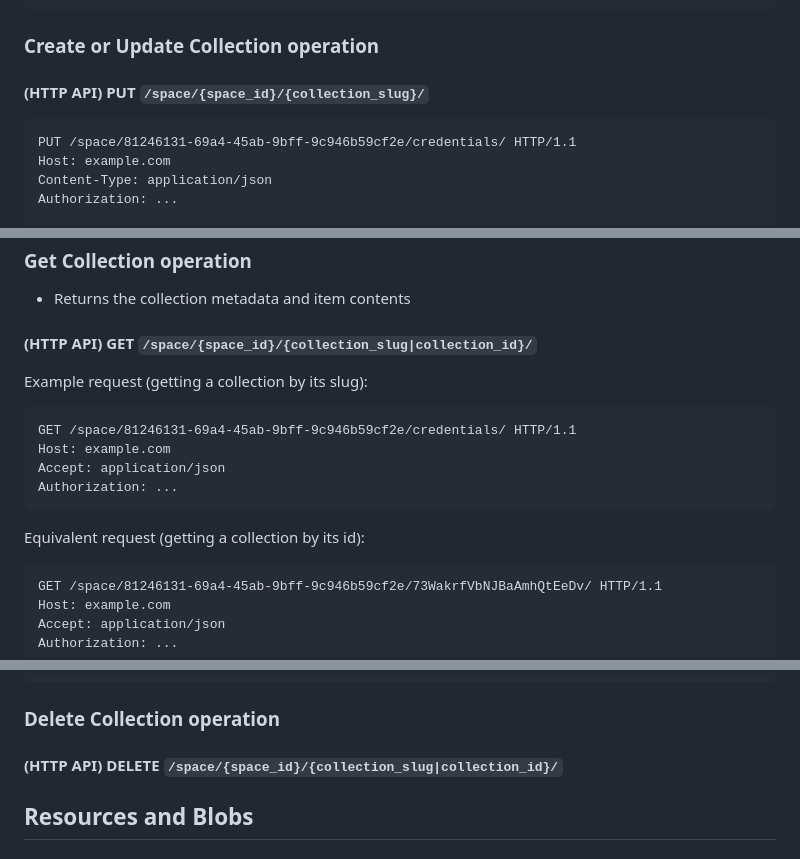
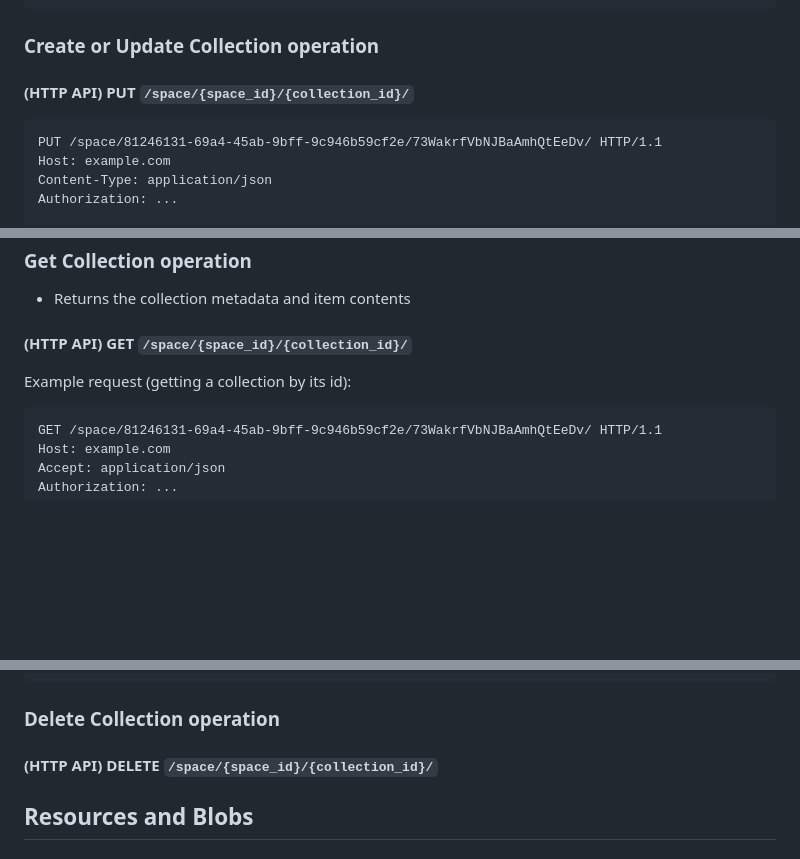
Before and after one commit to digitalcredentials/wallet-attached-storage-spec, a Markdown page: spec.md, 3 parts joined by grey strips. GitHub-like rendering; blank space fills up the shorter version.

Commit message:
No slug, id only.
Signed-off-by: Dmitri Zagidulin <dzagidulin@gmail.com>

````diff
--- a/spec.md
+++ b/spec.md
@@ -412,10 +412,10 @@ Example empty collection, in AS2 format:
 
 ### Create or Update Collection operation
 
-#### (HTTP API) PUT `/space/{space_id}/{collection_slug}/`
+#### (HTTP API) PUT `/space/{space_id}/{collection_id}/`
 
 ```http
-PUT /space/81246131-69a4-45ab-9bff-9c946b59cf2e/credentials/ HTTP/1.1
+PUT /space/81246131-69a4-45ab-9bff-9c946b59cf2e/73WakrfVbNJBaAmhQtEeDv/ HTTP/1.1
 Host: example.com
 Content-Type: application/json
 Authorization: ...
@@ -435,18 +435,9 @@ HTTP/1.1 201 Created
 
 * Returns the collection metadata and item contents
 
-#### (HTTP API) GET `/space/{space_id}/{collection_slug|collection_id}/`
+#### (HTTP API) GET `/space/{space_id}/{collection_id}/`
 
-Example request (getting a collection by its slug):
-
-```http
-GET /space/81246131-69a4-45ab-9bff-9c946b59cf2e/credentials/ HTTP/1.1
-Host: example.com
-Accept: application/json
-Authorization: ...
-```
-
-Equivalent request (getting a collection by its id):
+Example request (getting a collection by its id):
 
 ```http
 GET /space/81246131-69a4-45ab-9bff-9c946b59cf2e/73WakrfVbNJBaAmhQtEeDv/ HTTP/1.1
@@ -472,7 +463,7 @@ Content-type: application/json
 
 ### Delete Collection operation
 
-#### (HTTP API) DELETE `/space/{space_id}/{collection_slug|collection_id}/`
+#### (HTTP API) DELETE `/space/{space_id}/{collection_id}/`
 
 ## Resources and Blobs
 
````
